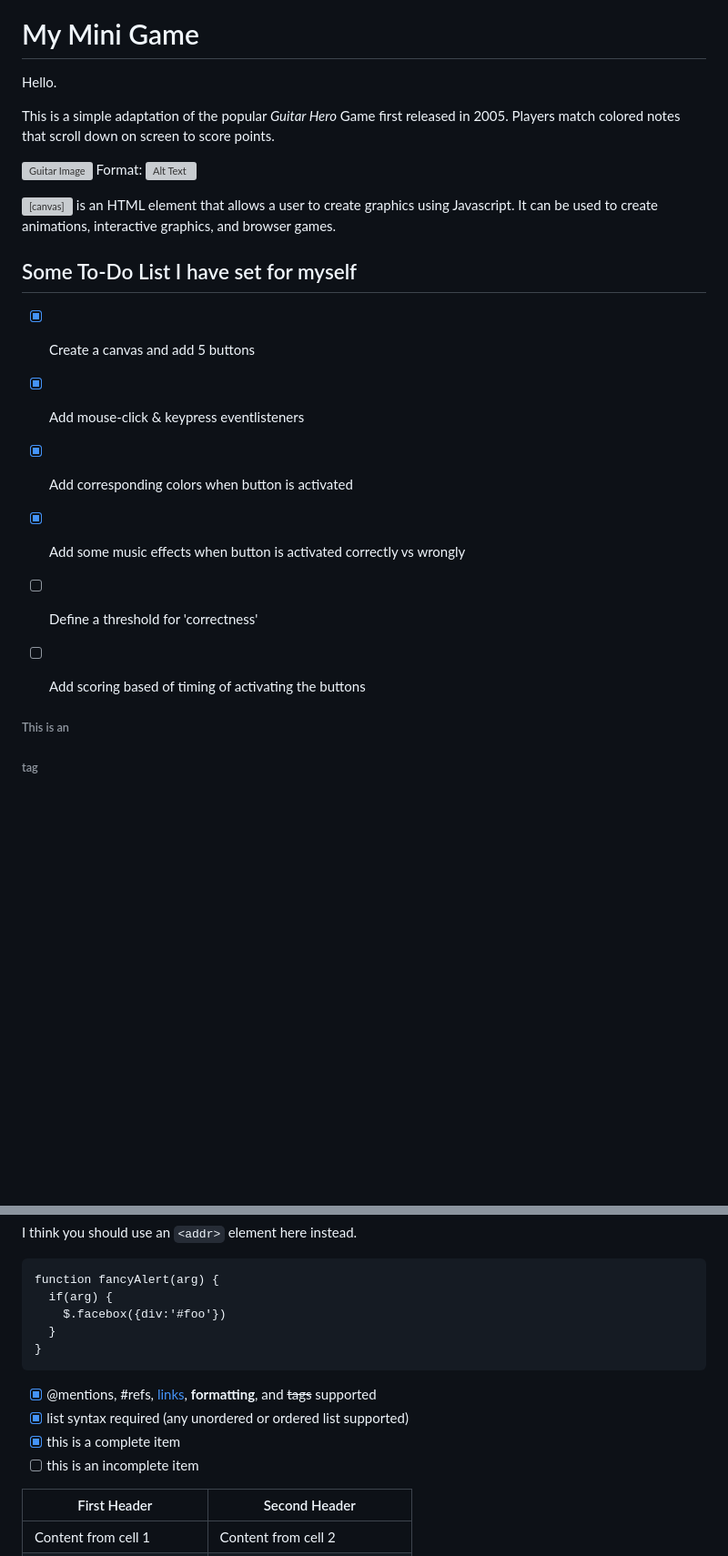
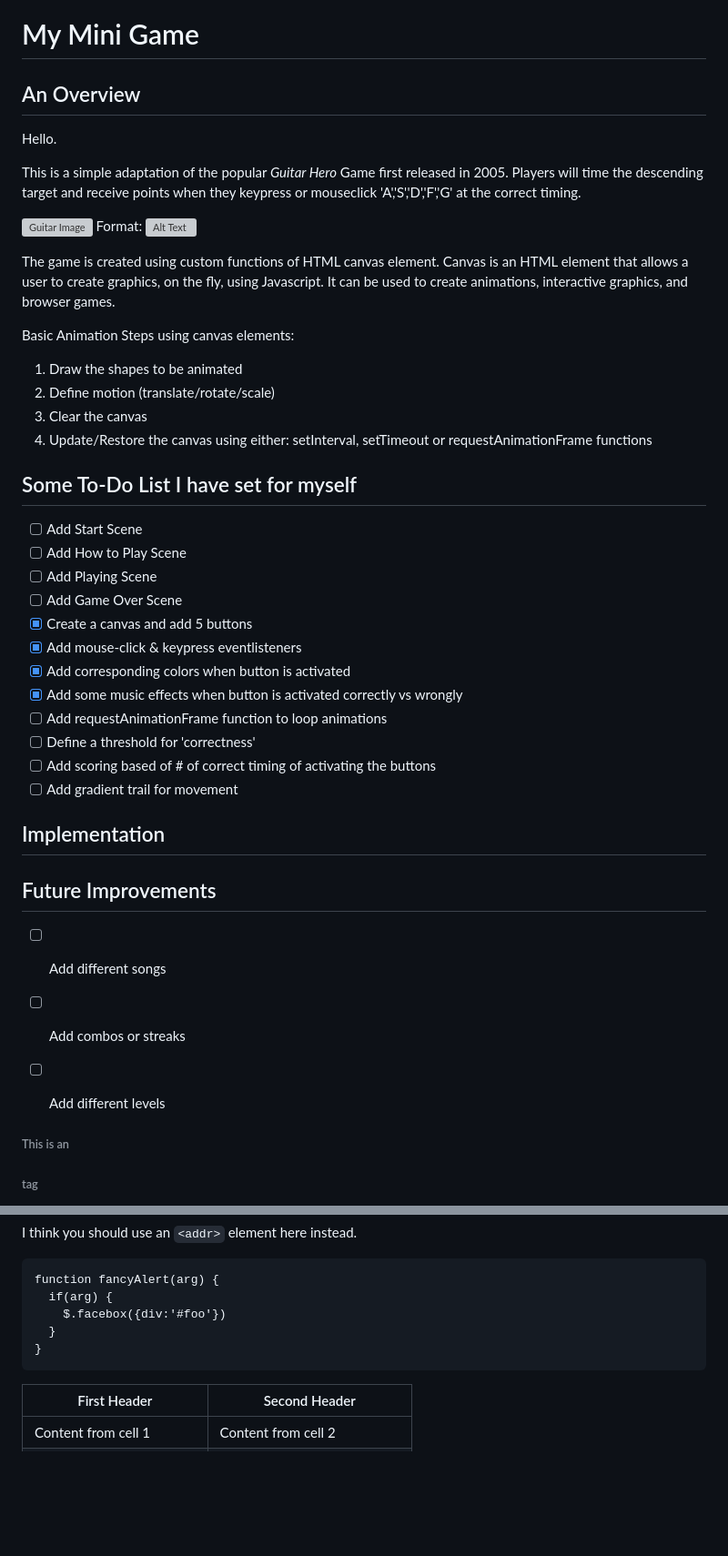
Before and after one commit to gohyiqian/FiveFingersGame, a Markdown page: Readme.md, 2 parts joined by grey strips. Shown: that part at 91% size. Drawn GitHub-style; blank space fills up the shorter version; grey boxes are pictures that could not be loaded.

```diff
--- a/Readme.md
+++ b/Readme.md
@@ -2,25 +2,46 @@
 Format: ![Alt Text](url)
 
 # My Mini Game
-
+## An Overview
 Hello.
 
 This is a simple adaptation of the popular *Guitar Hero* Game first released in 2005.
-Players match colored notes that scroll down on screen to score points.
+Players will time the descending target and receive points when they keypress or mouseclick 'A','S','D','F','G' at the correct timing.
 
 ![Guitar Image](/images/screenshot.jpg)
 Format: ![Alt Text](url)
 
-<canvas> is an HTML element that allows a user to create graphics using Javascript. It can be used to create animations, interactive graphics, and browser games.
+The game is created using custom functions of HTML canvas element.
+Canvas is an HTML element that allows a user to create graphics, on the fly, using Javascript. It can be used to create animations, interactive graphics, and browser games.
+
+Basic Animation Steps using canvas elements:
+1. Draw the shapes to be animated
+2. Define motion (translate/rotate/scale)
+3. Clear the canvas
+4. Update/Restore the canvas using either: setInterval, setTimeout or requestAnimationFrame functions
 
 ## Some To-Do List I have set for myself
 
+
+- [ ] Add Start Scene
+- [ ] Add How to Play Scene
+- [ ] Add Playing Scene
+- [ ] Add Game Over Scene
 - [x] Create a canvas and add 5 buttons
 - [x] Add mouse-click & keypress eventlisteners
 - [x] Add corresponding colors when button is activated
 - [x] Add some music effects when button is activated correctly vs wrongly
+- [ ] Add requestAnimationFrame function to loop animations
 - [ ] Define a threshold for 'correctness'
-- [ ] Add scoring based of timing of activating the buttons
+- [ ] Add scoring based of # of correct timing of activating the buttons
+- [ ] Add gradient trail for movement
+
+## Implementation
+
+## Future Improvements
+- [ ] Add different songs
+- [ ] Add combos or streaks
+- [ ] Add different levels
 
 
 ###### This is an <h6> tag
@@ -57,11 +78,6 @@ I think you should use an
       }
     }
 
-- [x] @mentions, #refs, [links](), **formatting**, and <del>tags</del> supported
-- [x] list syntax required (any unordered or ordered list supported)
-- [x] this is a complete item
-- [ ] this is an incomplete item
-
 First Header | Second Header
 ------------ | -------------
 Content from cell 1 | Content from cell 2
```
Also changed, not shown: images/background.jpg (added), 3 other files.
